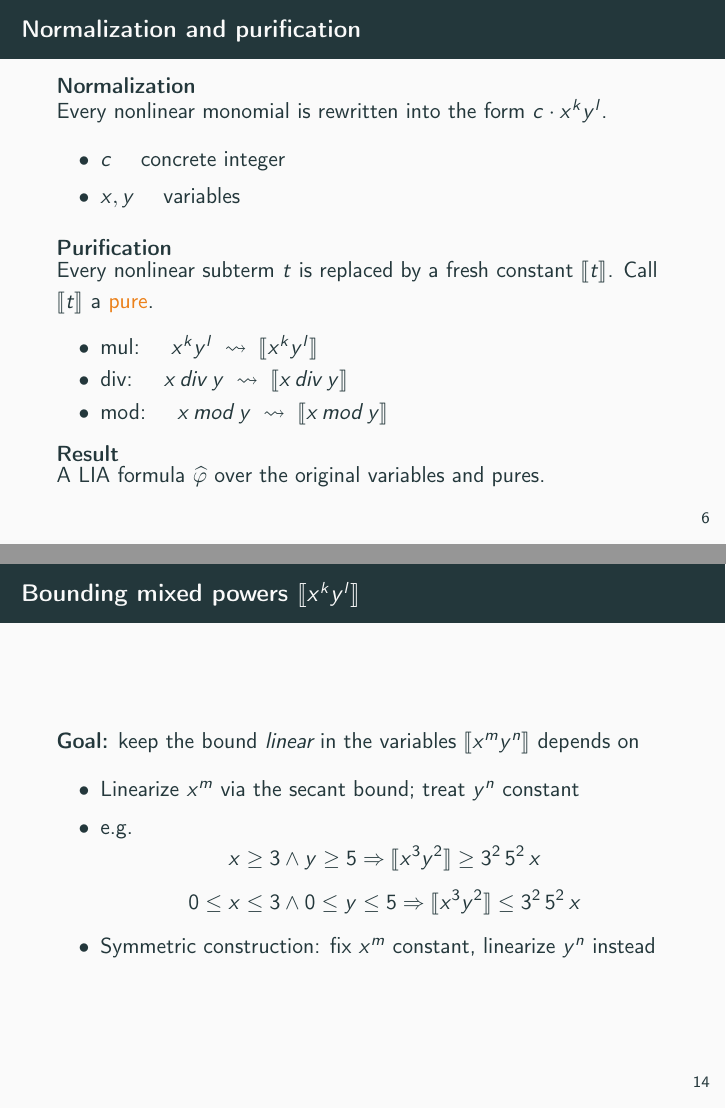
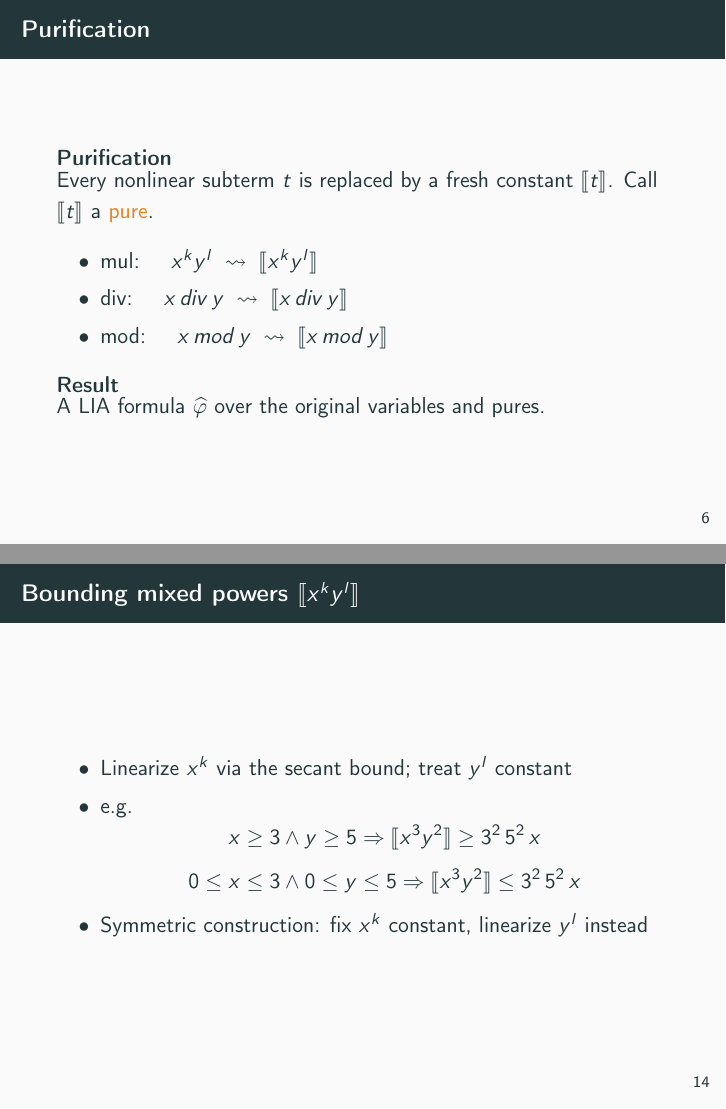
Before and after one commit to MarekDanco/qfn2l, LaTeX slides (paper/talk/talk.tex): pages 13 and 32 of 39, joined at a grey line. Compiled offline with pdfLaTeX.

Commit message:
reduce unimportant information

```diff
--- a/paper/talk/talk.tex
+++ b/paper/talk/talk.tex
@@ -139,14 +139,14 @@
 
 \section{Algorithm}
 
-\begin{frame}{Normalization and purification}
-	\begin{block}{Normalization}
-		Every nonlinear monomial is rewritten into the form $c\cdot x^ky^l$.
-		\begin{itemize}
-			\item $c$ \quad concrete integer
-			\item $x, y$ \quad variables
-		\end{itemize}
-	\end{block}
+\begin{frame}{Purification}
+	% \begin{block}{Normalization}
+	% 	Every nonlinear monomial is rewritten into the form $c\cdot x^ky^l$.
+	% 	\begin{itemize}
+	% 		\item $c$ \quad concrete integer
+	% 		\item $x, y$ \quad variables
+	% 	\end{itemize}
+	% \end{block}
 	\begin{block}{Purification}
 		Every nonlinear subterm $t$ is replaced by a fresh constant $\pure{t}$.
 		Call $\pure{t}$ a \alert{pure}.
@@ -355,9 +355,9 @@
 \end{frame}
 
 \begin{frame}{Bounding mixed powers $\pure{x^ky^l}$}
-	\textbf{Goal:} keep the bound \emph{linear} in the variables $\pure{x^my^n}$ depends on
+	% \textbf{Goal:} keep the bound \emph{linear} in the variables $\pure{x^my^n}$ depends on
 	\begin{itemize}
-		\item Linearize $x^m$ via the secant bound; treat $y^n$ constant
+		\item Linearize $x^k$ via the secant bound; treat $y^l$ constant
 		\item e.g.
 		      \[
 			      x\geq 3\land y\geq 5\Rightarrow\pure{x^3y^2}\geq 3^2 \,5^2 \,x
@@ -365,7 +365,7 @@
 		      \[
 			      0\leq x\leq 3\land 0\leq y\leq 5\Rightarrow\pure{x^3y^2}\leq 3^2 \,5^2 \,x
 		      \]
-		\item Symmetric construction: fix $x^m$ constant, linearize $y^n$
+		\item Symmetric construction: fix $x^k$ constant, linearize $y^l$
 		      instead
 	\end{itemize}
 \end{frame}
```
Also changed, not shown: paper/talk/talk.tex (4 more changed lines).
